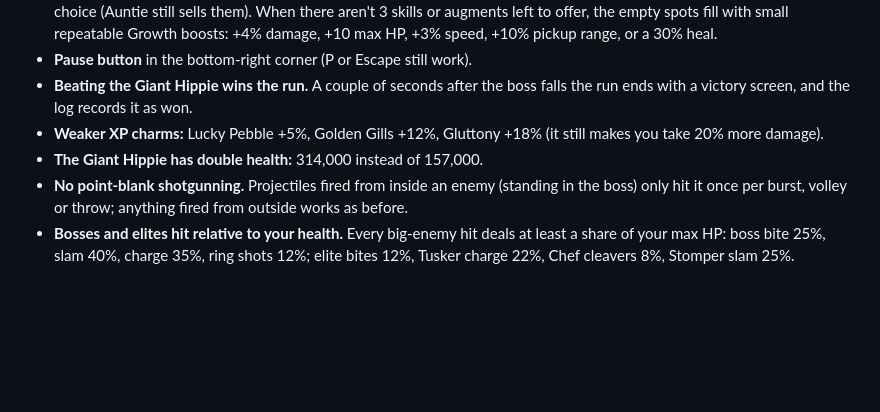
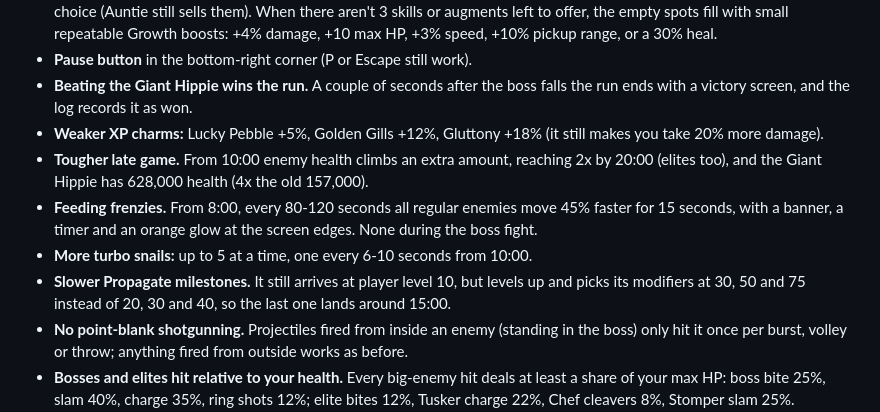
Before and after one commit to toutkoush1262/Kevin-claude, a Markdown page: README.md, the part around the change. GitHub-like rendering; blank space fills up the shorter version.

Commit message:
README: document the latest test realm changes
Co-Authored-By: Claude Opus 5.5 <noreply@anthropic.com>
Claude-Session: https://claude.ai/code/session_01Bcdqc7KMJxxDqiRTSRHBAb

```diff
--- a/README.md
+++ b/README.md
@@ -37,7 +37,10 @@ Each version is a git tag (`v0.0.1` to `v0.0.5`); check one out to play that bui
 - **Pause button** in the bottom-right corner (P or Escape still work).
 - **Beating the Giant Hippie wins the run.** A couple of seconds after the boss falls the run ends with a victory screen, and the log records it as won.
 - **Weaker XP charms:** Lucky Pebble +5%, Golden Gills +12%, Gluttony +18% (it still makes you take 20% more damage).
-- **The Giant Hippie has double health:** 314,000 instead of 157,000.
+- **Tougher late game.** From 10:00 enemy health climbs an extra amount, reaching 2x by 20:00 (elites too), and the Giant Hippie has 628,000 health (4x the old 157,000).
+- **Feeding frenzies.** From 8:00, every 80-120 seconds all regular enemies move 45% faster for 15 seconds, with a banner, a timer and an orange glow at the screen edges. None during the boss fight.
+- **More turbo snails:** up to 5 at a time, one every 6-10 seconds from 10:00.
+- **Slower Propagate milestones.** It still arrives at player level 10, but levels up and picks its modifiers at 30, 50 and 75 instead of 20, 30 and 40, so the last one lands around 15:00.
 - **No point-blank shotgunning.** Projectiles fired from inside an enemy (standing in the boss) only hit it once per burst, volley or throw; anything fired from outside works as before.
 - **Bosses and elites hit relative to your health.** Every big-enemy hit deals at least a share of your max HP: boss bite 25%, slam 40%, charge 35%, ring shots 12%; elite bites 12%, Tusker charge 22%, Chef cleavers 8%, Stomper slam 25%. Touching them hurts in every state except mid-leap or mid-charge, so you can't stand inside them.
 - **Skipping Old Toadley doesn't cost later shops.** If he's still waiting when the next 10 levels come around, he restocks his charms and announces himself again.
```
